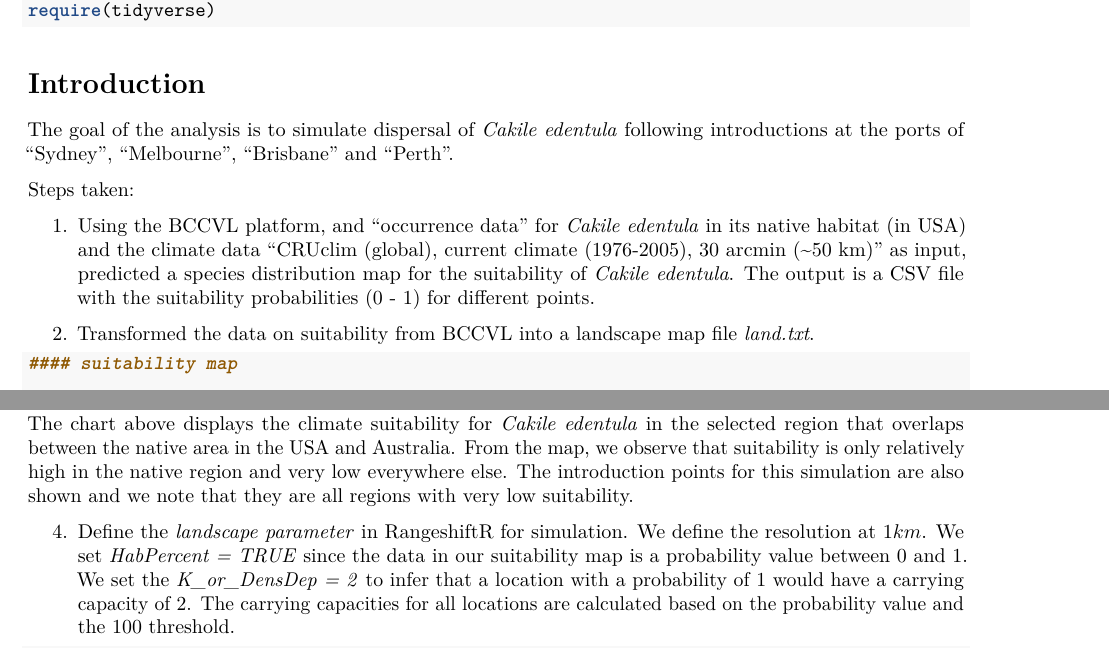
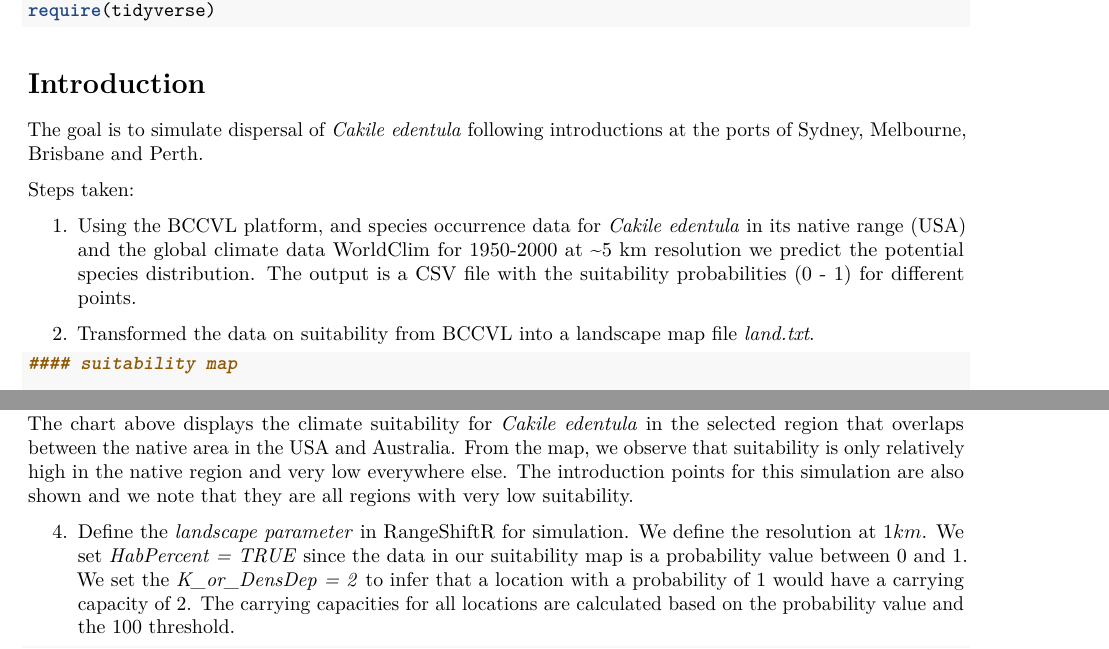
Before and after one commit to PhillRob/dispersal-simulation, an R Markdown document (Climate_suitability.Rmd): two parts of pages 1 and 2 of 4, joined at a grey line, cut so that both start at the same text. Rendered offline with R 4.5, knitr and Pandoc, then LaTeX, with nearby package versions; some code elsewhere in the file could not run offline.

Commit message:
intro text changes for the 5km climate data resolution

````diff
--- a/Climate_suitability.Rmd
+++ b/Climate_suitability.Rmd
@@ -18,11 +18,11 @@ require(tidyverse)
 
 # Introduction
 
-The goal of the analysis is to simulate dispersal of _Cakile edentula_ following introductions at the ports of "Sydney", "Melbourne", "Brisbane" and "Perth".
+The goal is to simulate dispersal of _Cakile edentula_ following introductions at the ports of Sydney, Melbourne, Brisbane and Perth.
 
 Steps taken:
 
-1. Using the [BCCVL](https://bccvl.org.au/) platform, and "occurrence data" for _Cakile edentula_ in its native habitat (in USA) and the climate data "CRUclim (global), current climate (1976-2005), 30 arcmin (~50 km)" as input, predicted a species distribution map for the suitability of _Cakile edentula_.  The output is a CSV file with the suitability probabilities (0 - 1) for different points.
+1. Using the [BCCVL](https://bccvl.org.au/) platform, and species occurrence data for _Cakile edentula_ in its native range (USA) and the global climate data WorldClim for 1950-2000 at ~5 km resolution we predict the potential species distribution. The output is a CSV file with the suitability probabilities (0 - 1) for different points.
 
 2. Transformed the data on suitability from BCCVL into a landscape map file *land.txt*.
 
@@ -73,7 +73,7 @@ panel.grid.minor = element_blank(), axis.line = element_line(colour = "black"))
 The chart above displays the climate suitability for _Cakile edentula_ in the selected region that overlaps between the native area in the USA and Australia. From the map, we observe that suitability is only relatively high in the native region and very low everywhere else. The introduction points for this simulation are also shown and we note that they are all regions with very low suitability.
 
 
-4. Define the *landscape parameter* in RangeshiftR for simulation. We define the resolution at $1km$. We set *HabPercent = TRUE* since the data in our suitability map is a probability value between 0 and 1. We set the *K_or_DensDep = 2* to infer that a location with a probability of 1 would have a carrying capacity of 2. The carrying capacities for all locations are calculated based on the probability value and the 100 threshold.
+4. Define the *landscape parameter* in RangeShiftR for simulation. We define the resolution at $1km$. We set *HabPercent = TRUE* since the data in our suitability map is a probability value between 0 and 1. We set the *K_or_DensDep = 2* to infer that a location with a probability of 1 would have a carrying capacity of 2. The carrying capacities for all locations are calculated based on the probability value and the 100 threshold.
 
 ```{r, echo=TRUE, warning=FALSE, message=FALSE}
 landscapes = ImportedLandscape(LandscapeFile = "climate_suitabilitya.asc",
````
